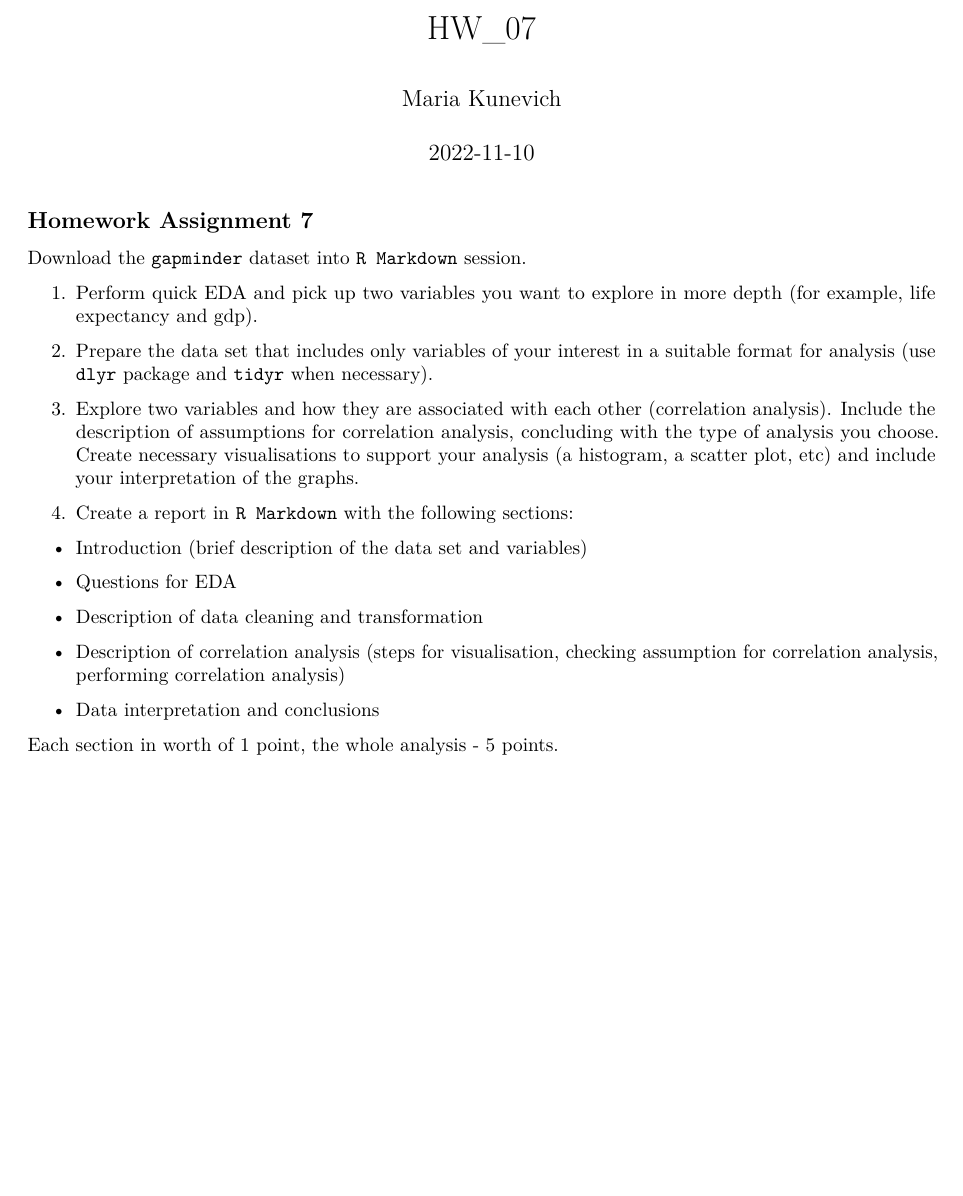
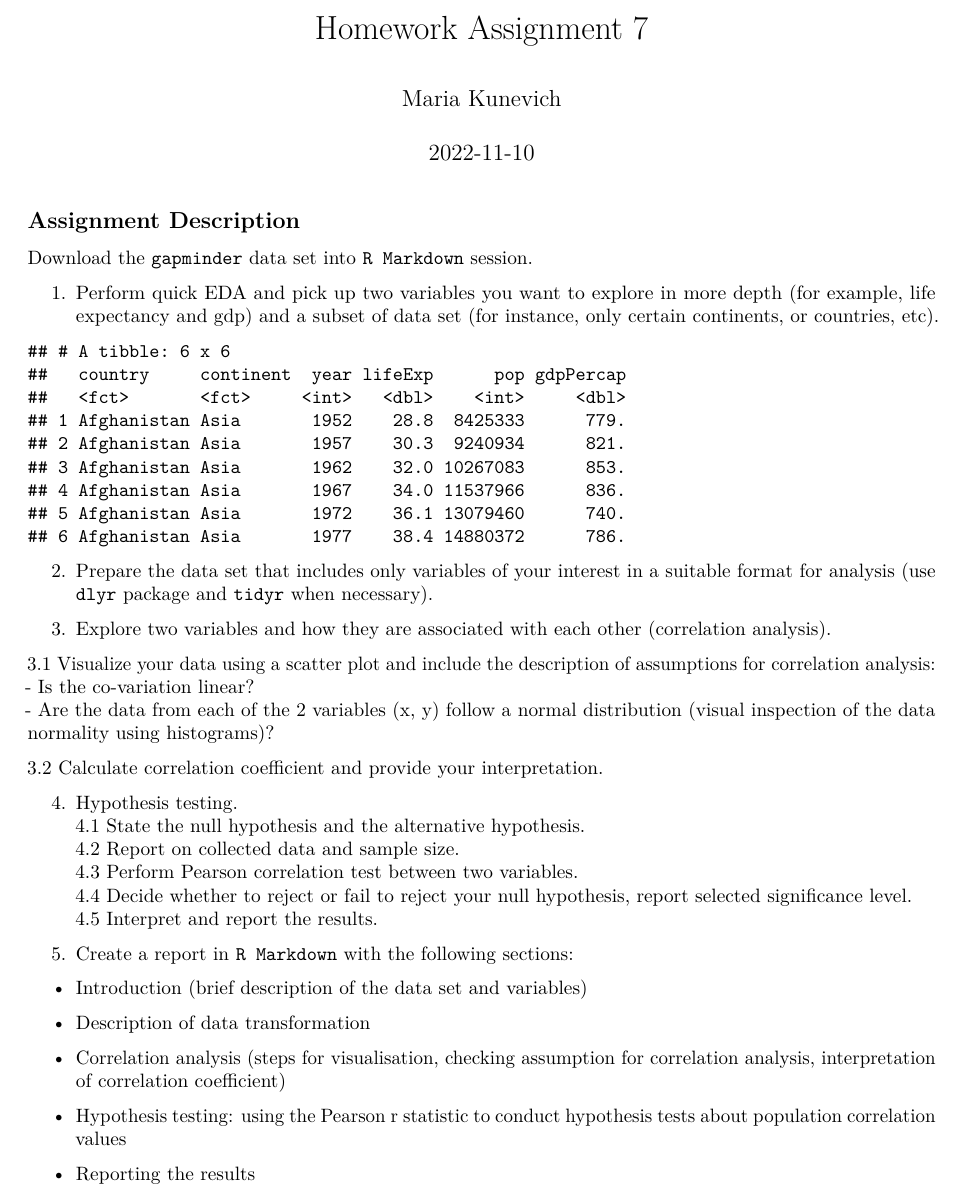
Before and after one commit to Maria-13/DataAnalytics_R, an R Markdown document (Assignments/HW7.Rmd): part of the page, cut at the place of the change, the shorter picture padded with empty space. Rendered offline with R 4.5, knitr and Pandoc, then LaTeX, with nearby package versions; the gapminder table comes from the copy in Python's plotly package.

Commit message:
Update HW7.Rmd

````diff
--- a/Assignments/HW7.Rmd
+++ b/Assignments/HW7.Rmd
@@ -1,5 +1,5 @@
 ---
-title: "HW_07"
+title: "Homework Assignment 7"
 author: "Maria Kunevich"
 date: "2022-11-10"
 output:
@@ -12,12 +12,12 @@ knitr::opts_chunk$set(echo = TRUE)
 ```
 
-## Homework Assignment 7
+## Assignment Description
 
-Download the `gapminder` dataset into `R Markdown` session.
+Download the `gapminder` data set into `R Markdown` session.
 
-1. Perform quick EDA and pick up two variables you want to explore in more depth (for example, life expectancy and gdp).
+1. Perform quick EDA and pick up two variables you want to explore in more depth (for example, life expectancy and gdp) and a subset of data set (for instance, only certain continents, or countries, etc).
 
-```{r gapminder, include=FALSE}
+```{r gapminder, include=TRUE}
 #install.packages("gapminder")
 library(gapminder)
 head(gapminder)
@@ -25,18 +25,29 @@ View(gapminder)
 ```
 2. Prepare the data set that includes only variables of your interest in a suitable format for analysis (use `dlyr` package and `tidyr` when necessary).
 
-3. Explore two variables and how they are associated with each other (correlation analysis). Include the description of assumptions for correlation analysis, concluding with the type of analysis you choose. Create necessary visualisations to support your analysis (a histogram, a scatter plot, etc) and include your interpretation of the graphs.
+3. Explore two variables and how they are associated with each other (correlation analysis).
 
-4. Create a report in `R Markdown` with the following sections:
+3.1 Visualize your data using a scatter plot and include the description of assumptions for correlation analysis:
+- Is the co-variation linear?
+- Are the data from each of the 2 variables (x, y) follow a normal distribution (visual inspection of the data normality using histograms)?
+
+3.2 Calculate correlation coefficient and provide your interpretation.
+
+4. Hypothesis testing.
+4.1 State the null hypothesis and the alternative hypothesis.
+4.2 Report on collected data and sample size.
+4.3 Perform Pearson correlation test between two variables.
+4.4 Decide whether to reject or fail to reject your null hypothesis, report selected significance level.
+4.5 Interpret and report the results.
+
+5. Create a report in `R Markdown` with the following sections:
 
 - Introduction (brief description of the data set and variables)
 
-- Questions for EDA
+- Description of data transformation
 
-- Description of data cleaning and transformation
+- Correlation analysis (steps for visualisation, checking assumption for correlation analysis, interpretation of correlation coefficient)
 
-- Description of correlation analysis (steps for visualisation, checking assumption for correlation analysis, performing correlation analysis)
+- Hypothesis testing: using the Pearson r statistic to conduct hypothesis tests about population correlation values
 
-- Data interpretation and conclusions
-
-Each section in worth of 1 point, the whole analysis - 5 points.
+- Reporting the results
````
Also changed, not shown: Assignments/HW7.Rmd (2 more changed lines).
